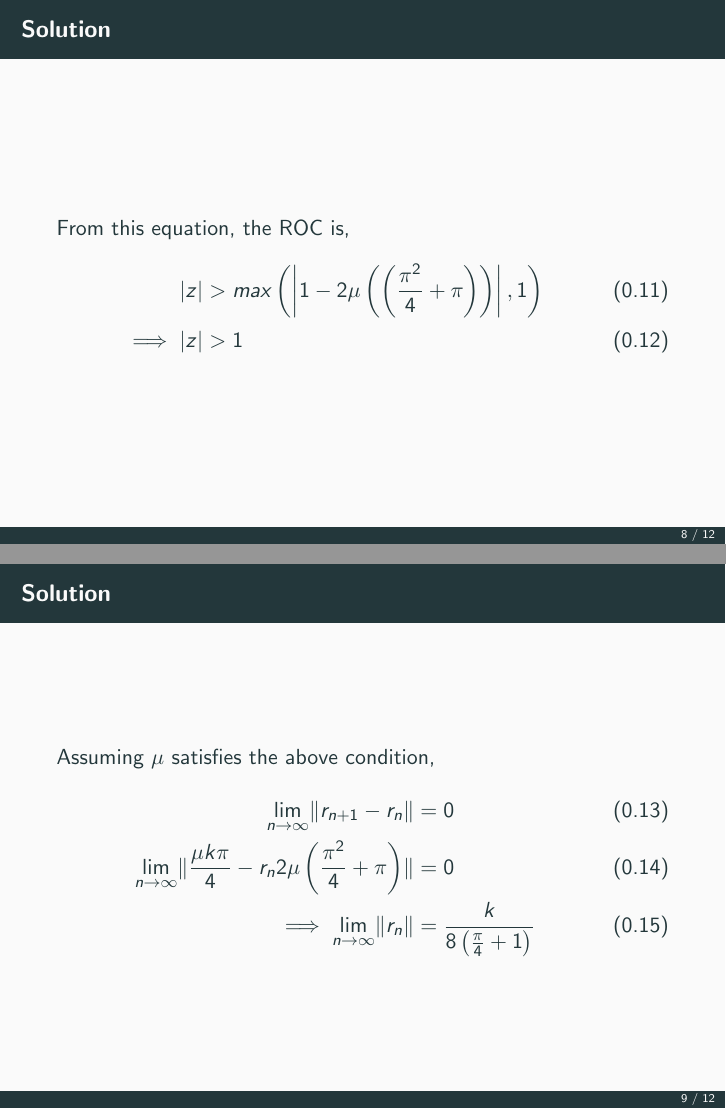
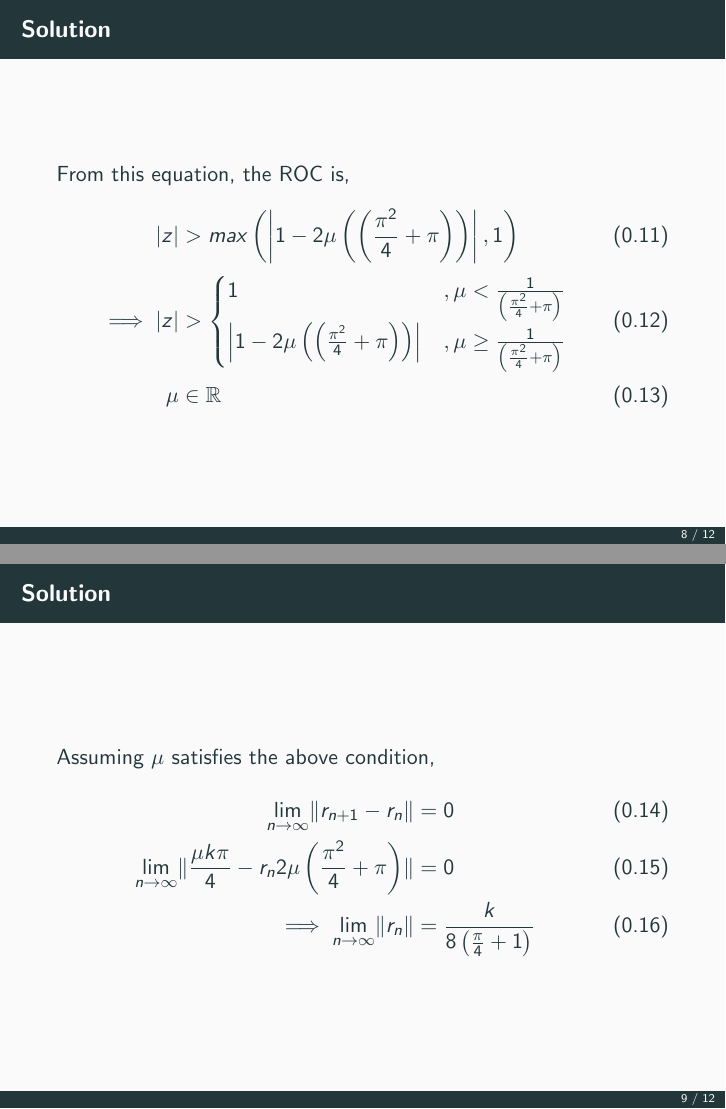
Before and after one commit to Akshara778/EE1003, LaTeX slides (presentation/main.tex): pages 8 and 9 of 12, joined at a grey line. Compiled offline with pdfLaTeX.

Commit message:
second commit

```diff
--- a/presentation/main.tex
+++ b/presentation/main.tex
@@ -133,7 +133,12 @@ and prove that at the minimum sum of areas point, $a = 2r$.\\
 			From this equation, the ROC is,
 \begin{align}
 	\abs{z} &> max\brak{\abs{1 - 2\mu\brak{\brak{\frac{\pi^2}{4} + \pi}}},1}\\
-	\implies \abs{z} &> 1
+	\implies \abs{z} &>
+	\begin{cases}
+		1 &, \mu < \frac{1}{\brak{\frac{\pi^2}{4} + \pi}}\\
+		\abs{1 - 2\mu\brak{\brak{\frac{\pi^2}{4} + \pi}}} &, \mu \geq \frac{1}{\brak{\frac{\pi^2}{4} + \pi}}\\
+	\end{cases}\\
+	\mu &\in \mathbb{R}
 \end{align}
 		\end{frame}
 		\begin{frame}
```
Also changed, not shown: presentation/main.pdf, 1 other file.
